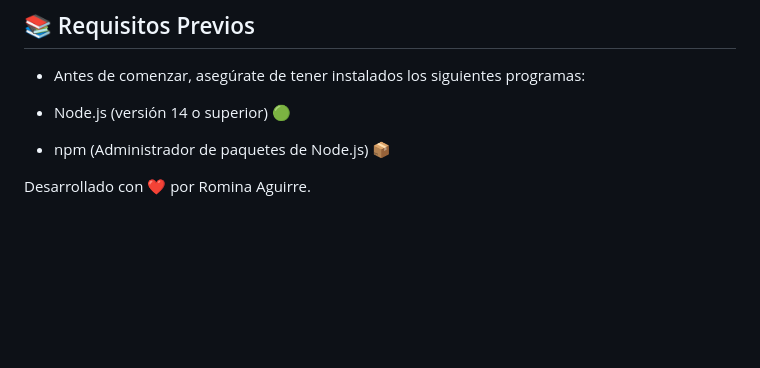
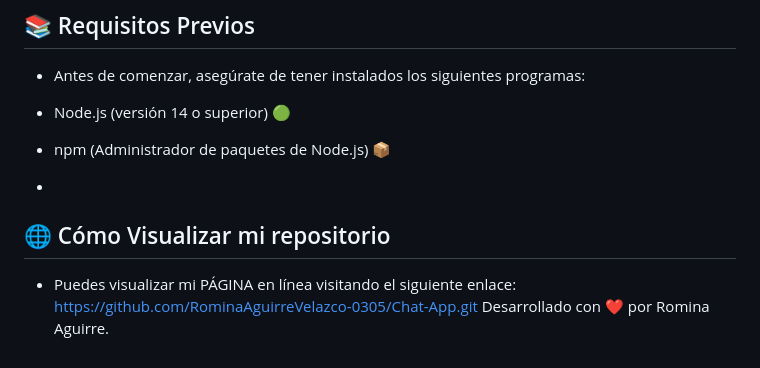
Before and after one commit to RominaAguirreVelazco-0305/Chat-App, a Markdown page: README.md, the part around the change. Drawn GitHub-style; blank space fills up the shorter version.

```diff
--- a/README.md
+++ b/README.md
@@ -64,6 +64,8 @@ Esta aplicación es un chat interactivo que permite a dos usuarios conectarse y
 
 - Node.js (versión 14 o superior) 🟢
 - npm (Administrador de paquetes de Node.js) 📦
-
-
+-
+## 🌐 Cómo Visualizar mi repositorio
+- Puedes visualizar mi PÁGINA en línea visitando el siguiente enlace:
+https://github.com/RominaAguirreVelazco-0305/Chat-App.git
 Desarrollado con ❤️ por Romina Aguirre.
```
